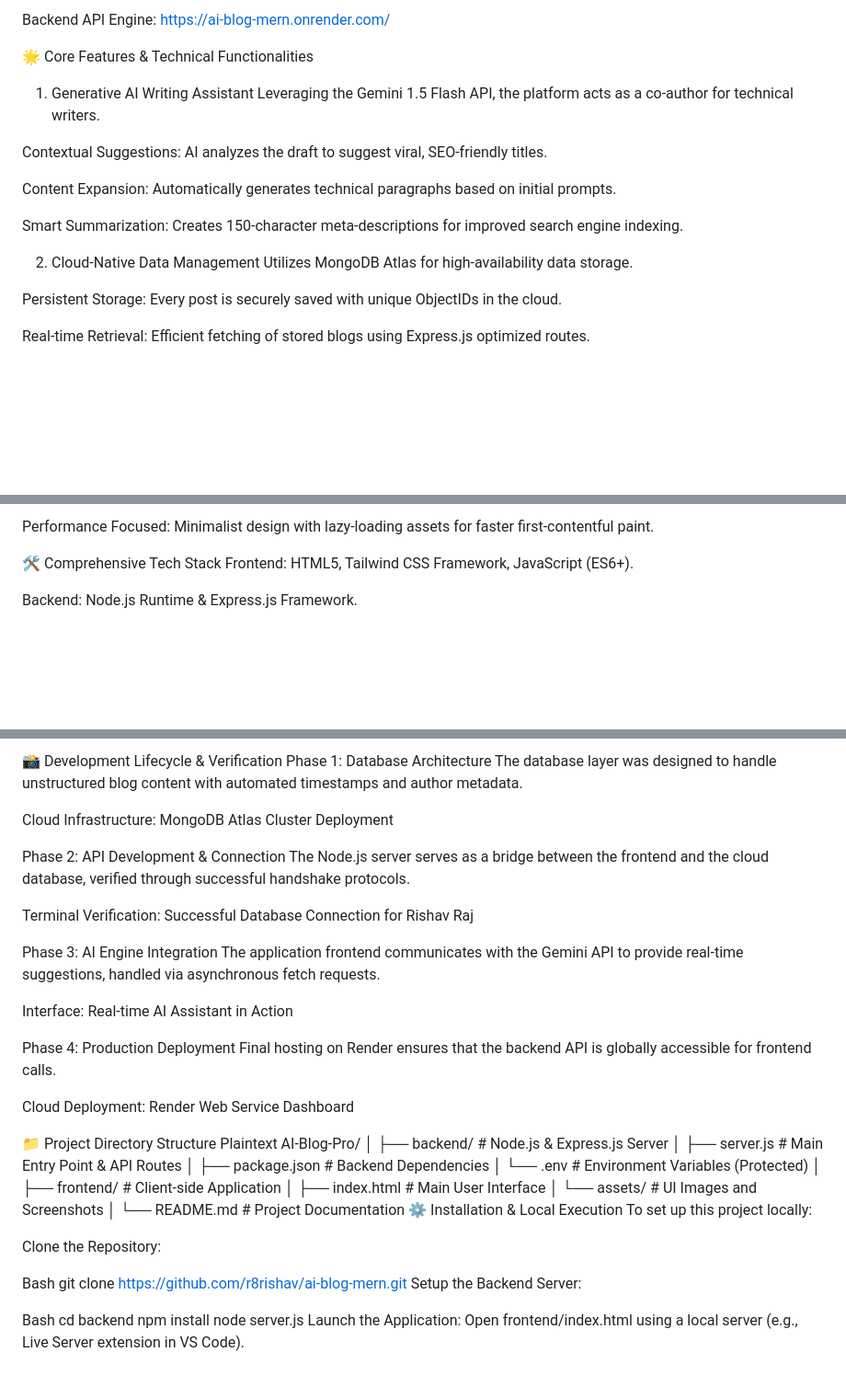
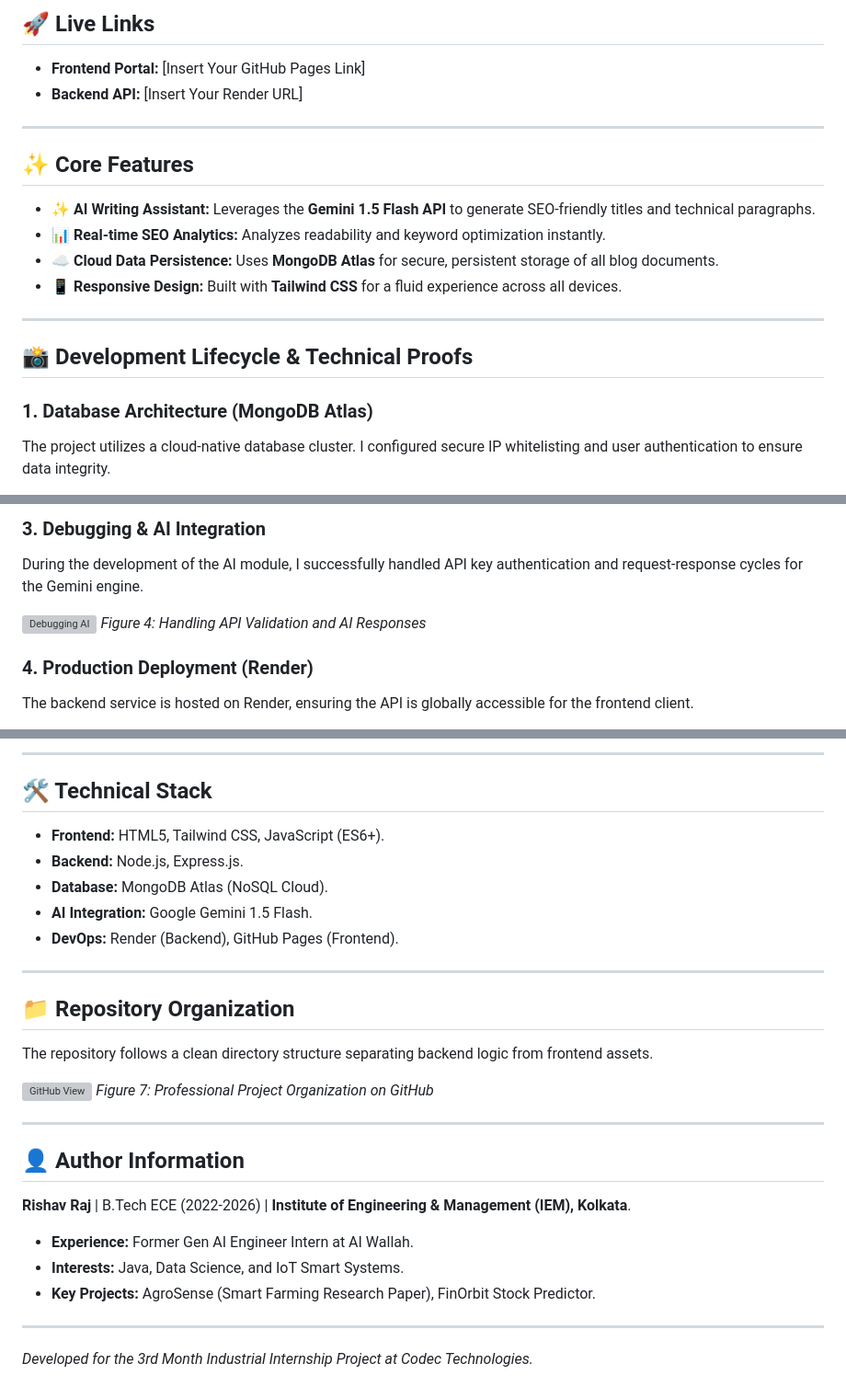
Before and after one commit to r8rishav/ai-blog-mern, a Markdown page: README.md, 3 parts joined by grey strips. Shown at 92% size. Rendered like a GitHub page; blank space fills up the shorter version; grey boxes are pictures that could not be loaded.

Commit message:
Revise README for AI-Blog Pro project overview
Updated project description and core features in README.

```diff
--- a/README.md
+++ b/README.md
@@ -8,20 +7,22 @@ Frontend Portal: https://github.com/r8rishav/ai-blog-mern
 
-Backend API Engine: https://ai-blog-mern.onrender.com/
+## 🚀 Live Links
+* **Frontend Portal:** [Insert Your GitHub Pages Link]
+* **Backend API:** [Insert Your Render URL]
 
-🌟 Core Features & Technical Functionalities
-1. Generative AI Writing Assistant
-Leveraging the Gemini 1.5 Flash API, the platform acts as a co-author for technical writers.
+---
 
-Contextual Suggestions: AI analyzes the draft to suggest viral, SEO-friendly titles.
+## ✨ Core Features
+* **✨ AI Writing Assistant:** Leverages the **Gemini 1.5 Flash API** to generate SEO-friendly titles and technical paragraphs.
+* **📊 Real-time SEO Analytics:** Analyzes readability and keyword optimization instantly.
+* **☁️ Cloud Data Persistence:** Uses **MongoDB Atlas** for secure, persistent storage of all blog documents.
+* **📱 Responsive Design:** Built with **Tailwind CSS** for a fluid experience across all devices.
 
-Content Expansion: Automatically generates technical paragraphs based on initial prompts.
 
-Smart Summarization: Creates 150-character meta-descriptions for improved search engine indexing.
 
-2. Cloud-Native Data Management
-Utilizes MongoDB Atlas for high-availability data storage.
+---
 
-Persistent Storage: Every post is securely saved with unique ObjectIDs in the cloud.
+## 📸 Development Lifecycle & Technical Proofs
 
-Real-time Retrieval: Efficient fetching of stored blogs using Express.js optimized routes.
+### 1. Database Architecture (MongoDB Atlas)
+The project utilizes a cloud-native database cluster. I configured secure IP whitelisting and user authentication to ensure data integrity.
 
@@ -34,8 +37,10 @@ Interactive Dashboard: Features a real-time SEO Analytics panel and AI-status lo
 
-Performance Focused: Minimalist design with lazy-loading assets for faster first-contentful paint.
+### 3. Debugging & AI Integration
+During the development of the AI module, I successfully handled API key authentication and request-response cycles for the Gemini engine.
 
-🛠️ Comprehensive Tech Stack
-Frontend: HTML5, Tailwind CSS Framework, JavaScript (ES6+).
+![Debugging AI](./assets/AdobeExpressPhotos_cfe969a5e9fd496d848013a92478bf07_CopyEdited.jpg)
+*Figure 4: Handling API Validation and AI Responses*
 
-Backend: Node.js Runtime & Express.js Framework.
+### 4. Production Deployment (Render)
+The backend service is hosted on Render, ensuring the API is globally accessible for the frontend client.
 
@@ -47,51 +55,30 @@ DevOps & Hosting: Render (Backend), GitHub Pages (Frontend), GitHub Actions (CI/
 
-📸 Development Lifecycle & Verification
-Phase 1: Database Architecture
-The database layer was designed to handle unstructured blog content with automated timestamps and author metadata.
+---
 
-Cloud Infrastructure: MongoDB Atlas Cluster Deployment
+## 🛠️ Technical Stack
+* **Frontend:** HTML5, Tailwind CSS, JavaScript (ES6+).
+* **Backend:** Node.js, Express.js.
+* **Database:** MongoDB Atlas (NoSQL Cloud).
+* **AI Integration:** Google Gemini 1.5 Flash.
+* **DevOps:** Render (Backend), GitHub Pages (Frontend).
 
-Phase 2: API Development & Connection
-The Node.js server serves as a bridge between the frontend and the cloud database, verified through successful handshake protocols.
+---
 
-Terminal Verification: Successful Database Connection for Rishav Raj
+## 📁 Repository Organization
+The repository follows a clean directory structure separating backend logic from frontend assets.
 
-Phase 3: AI Engine Integration
-The application frontend communicates with the Gemini API to provide real-time suggestions, handled via asynchronous fetch requests.
+![GitHub View](./assets/AdobeExpressPhotos_adeeabd9ce5847e8b88bf7192c7bd77f_CopyEdited.jpg)
+*Figure 7: Professional Project Organization on GitHub*
 
-Interface: Real-time AI Assistant in Action
+---
 
-Phase 4: Production Deployment
-Final hosting on Render ensures that the backend API is globally accessible for frontend calls.
+## 👤 Author Information
 
-Cloud Deployment: Render Web Service Dashboard
+**Rishav Raj** | B.Tech ECE (2022-2026) | **Institute of Engineering & Management (IEM), Kolkata**.
 
-📁 Project Directory Structure
-Plaintext
-AI-Blog-Pro/
-│
-├── backend/                 # Node.js & Express.js Server
-│   ├── server.js            # Main Entry Point & API Routes
-│   ├── package.json         # Backend Dependencies
-│   └── .env                 # Environment Variables (Protected)
-│
-├── frontend/                # Client-side Application
-│   ├── index.html           # Main User Interface
-│   └── assets/              # UI Images and Screenshots
-│
-└── README.md                # Project Documentation
-⚙️ Installation & Local Execution
-To set up this project locally:
+* **Experience:** Former Gen AI Engineer Intern at AI Wallah.
+* **Interests:** Java, Data Science, and IoT Smart Systems.
+* **Key Projects:** AgroSense (Smart Farming Research Paper), FinOrbit Stock Predictor.
 
-Clone the Repository:
-
-Bash
-git clone https://github.com/r8rishav/ai-blog-mern.git
-Setup the Backend Server:
-
-Bash
-cd backend
-npm install
-node server.js
-Launch the Application:
-Open frontend/index.html using a local server (e.g., Live Server extension in VS Code).
+---
+*Developed for the 3rd Month Industrial Internship Project at Codec Technologies.*
```
Also changed, not shown: other parts of README.md (+16 -12 lines).
